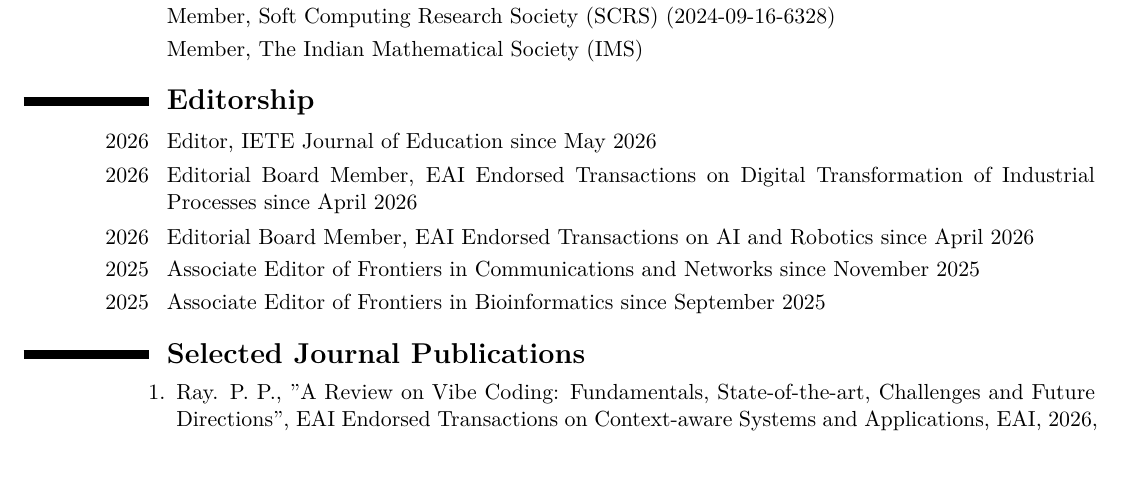
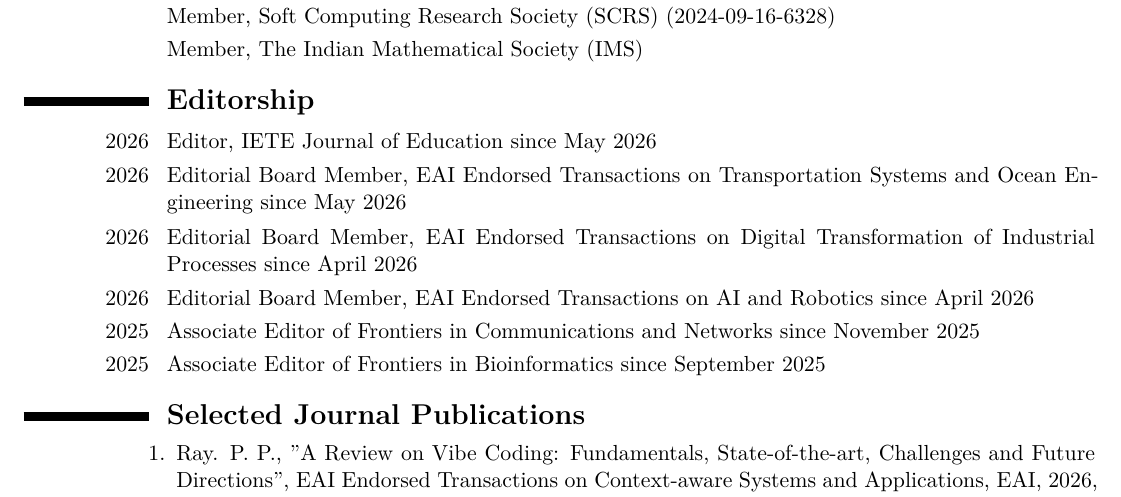
Before and after one commit to ParthaPRay/ParthaPRay.github.io, a LaTeX CV (assets/ParthaPratimRay_CV_Latex.tex): part of page 3 of 29, cut so that both start at the same text, the shorter picture padded with empty space. Compiled offline with XeLaTeX.

Commit message:
Add files via upload

```diff
--- a/assets/ParthaPratimRay_CV_Latex.tex
+++ b/assets/ParthaPratimRay_CV_Latex.tex
@@ -150,6 +150,7 @@
 
 \section{\textbf{Editorship}}
 \cvitem{2026}{Editor, IETE Journal of Education since May 2026}
+\cvitem{2026}{Editorial Board Member, EAI Endorsed Transactions on Transportation Systems and Ocean Engineering since May 2026}
 \cvitem{2026}{Editorial Board Member, EAI Endorsed Transactions on Digital Transformation of Industrial Processes since April 2026}
 \cvitem{2026}{Editorial Board Member, EAI Endorsed Transactions on AI and Robotics since April 2026}
 \cvitem{2025}{Associate Editor of Frontiers in Communications and Networks since November 2025}
```
Also changed, not shown: assets/ParthaPratimRay_CV_Latex.pdf.
